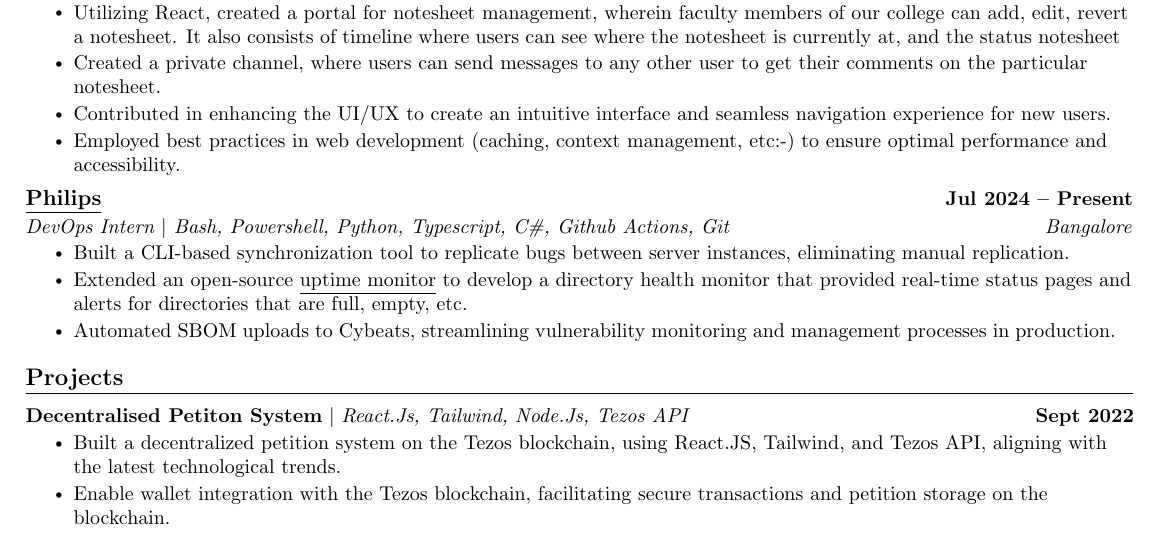
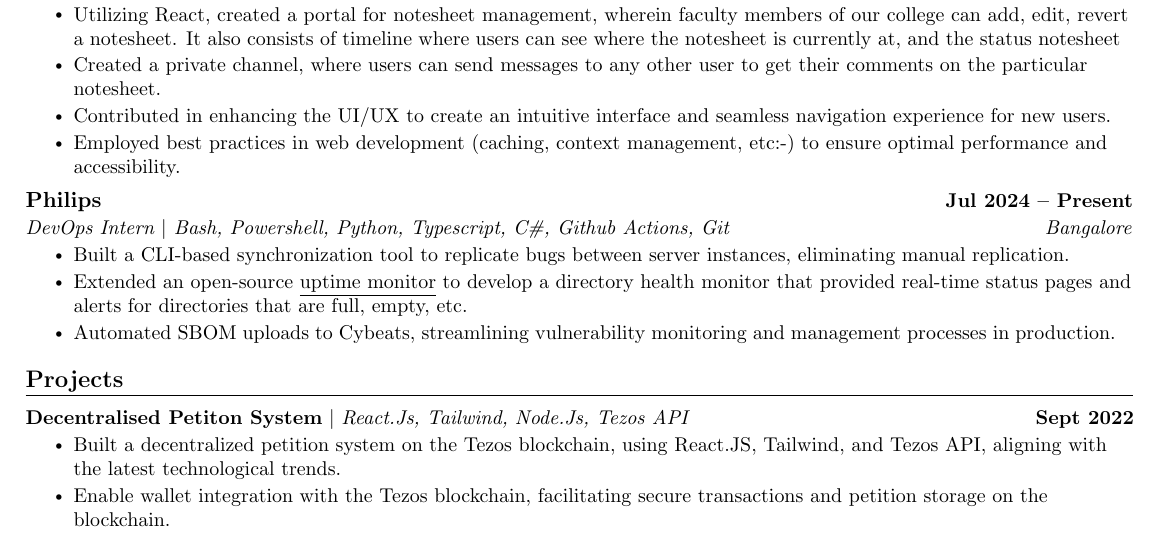
Before and after one commit to abrahamvg/resume, a LaTeX CV (Resume.tex, which reads src/Experience.tex): part of page 1 of 2, cut so that both start at the same text. Compiled offline with pdfLaTeX.

Commit message:
Update Experience.tex

```diff
--- a/src/Experience.tex
+++ b/src/Experience.tex
@@ -22,7 +22,7 @@
     \resumeItemListEnd
 
     \resumeSubheading
-      {\underline{\href{https://www.philips.co.in/healthcare}{Philips}}}{Jul 2024 -- Present}
+      {Philips}{Jul 2024 -- Present}
       {DevOps Intern $|$ Bash, Powershell, Python, Typescript, C\#, Github Actions, Git}{Bangalore}
       \resumeItemListStart
         \resumeItem{Built a CLI-based synchronization tool to replicate bugs between server instances, eliminating manual replication.}
```
